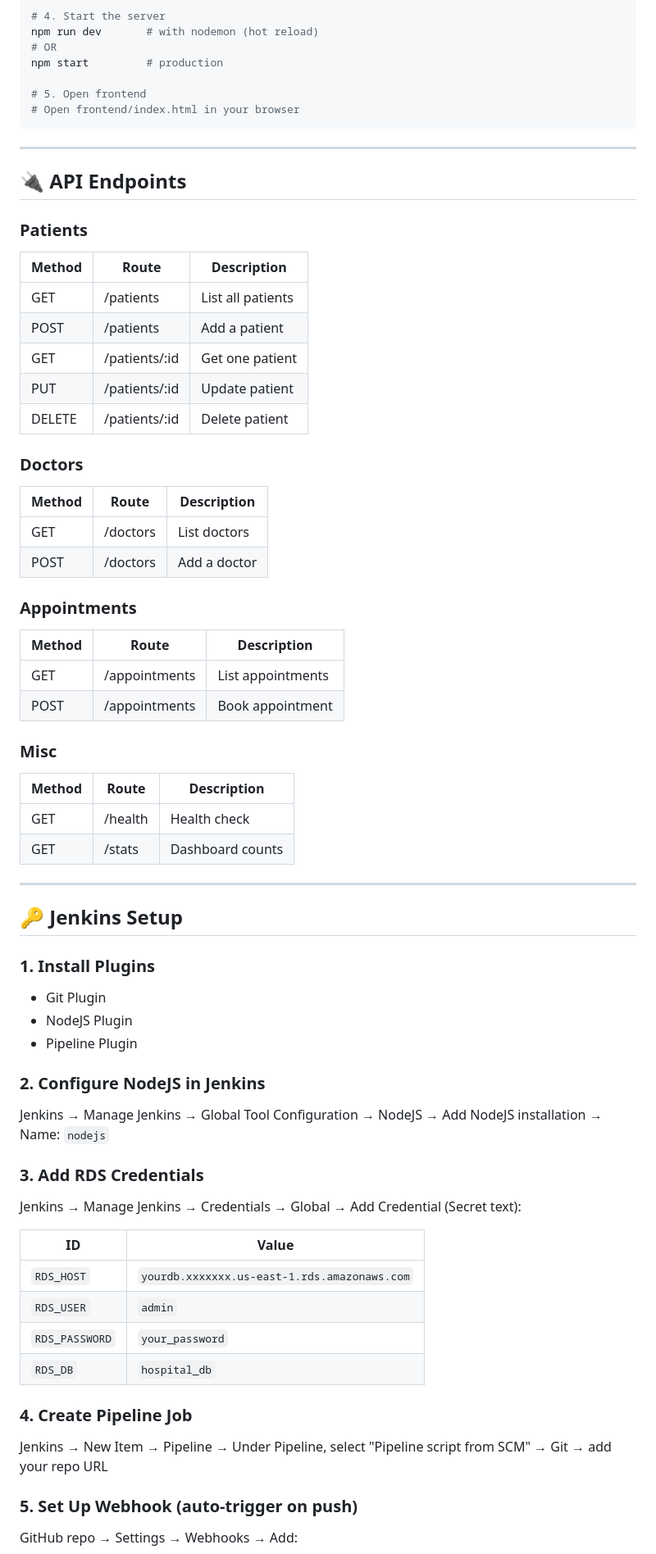
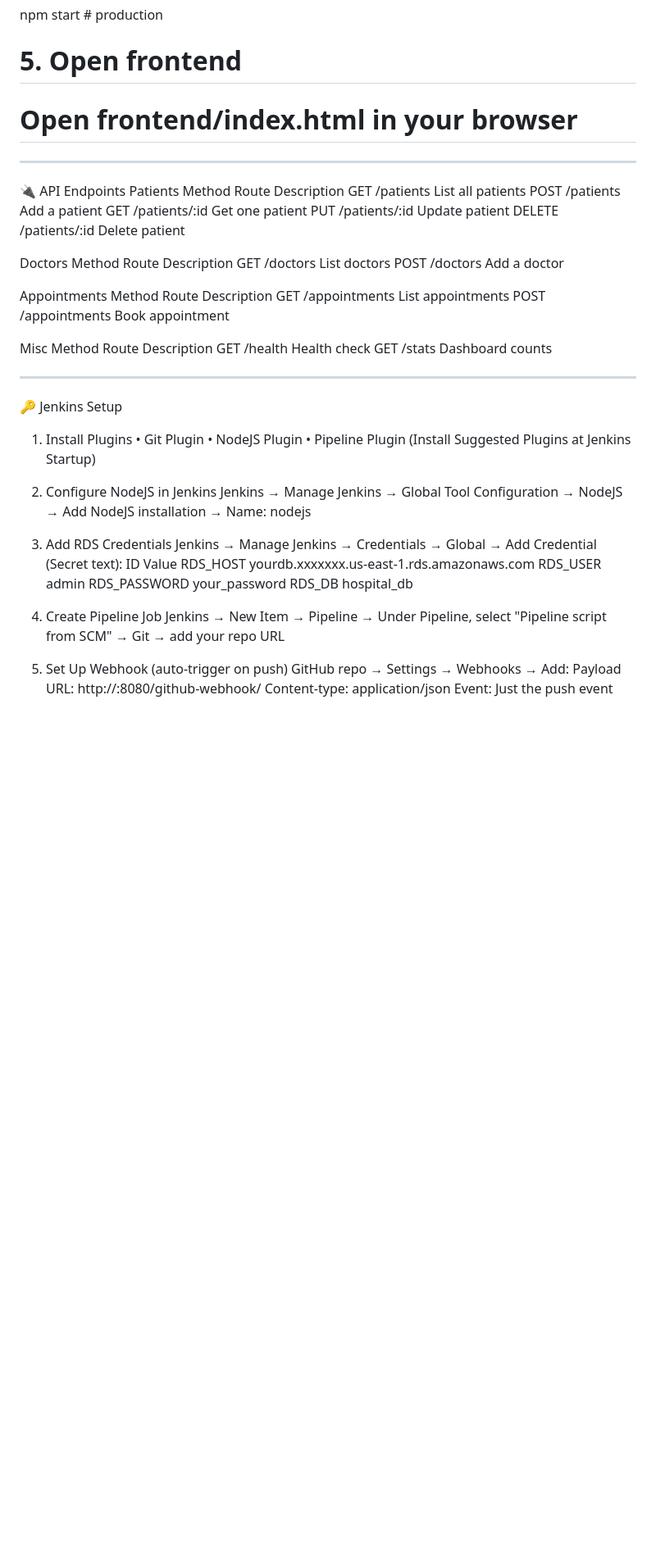
Before and after one commit to rokadediksha/hms, a Markdown page: README.md, the part around one of its changes. Shown at 82% size. Rendered like a GitHub page; blank space fills up the shorter version.

````diff
--- a/README.md
+++ b/README.md
@@ -79,63 +66,60 @@ npm start         # production
 
 # 5. Open frontend
 # Open frontend/index.html in your browser
-```
 
----
+________________________________________
+🔌 API Endpoints
+Patients
+Method	Route	Description
+GET	/patients	List all patients
+POST	/patients	Add a patient
+GET	/patients/:id	Get one patient
+PUT	/patients/:id	Update patient
+DELETE	/patients/:id	Delete patient
 
-## 🔌 API Endpoints
+Doctors
+Method	Route	Description
+GET	/doctors	List doctors
+POST	/doctors	Add a doctor
 
-### Patients
-| Method | Route            | Description       |
-|--------|------------------|-------------------|
-| GET    | /patients        | List all patients |
-| POST   | /patients        | Add a patient     |
-| GET    | /patients/:id    | Get one patient   |
-| PUT    | /patients/:id    | Update patient    |
-| DELETE | /patients/:id    | Delete patient    |
+Appointments
+Method	Route	Description
+GET	/appointments	List appointments
+POST	/appointments	Book appointment
 
-### Doctors
-| Method | Route    | Description     |
-|--------|----------|-----------------|
-| GET    | /doctors | List doctors    |
-| POST   | /doctors | Add a doctor    |
 
-### Appointments
-| Method | Route          | Description          |
-|--------|----------------|----------------------|
-| GET    | /appointments  | List appointments    |
-| POST   | /appointments  | Book appointment     |
 
-### Misc
-| Method | Route   | Description      |
-|--------|---------|------------------|
-| GET    | /health | Health check     |
-| GET    | /stats  | Dashboard counts |
 
----
+Misc
+Method	Route	Description
+GET	/health	Health check
+GET	/stats	Dashboard counts
 
-## 🔑 Jenkins Setup
 
-### 1. Install Plugins
-- Git Plugin
-- NodeJS Plugin
-- Pipeline Plugin
+________________________________________
 
-### 2. Configure NodeJS in Jenkins
-Jenkins → Manage Jenkins → Global Tool Configuration → NodeJS → Add NodeJS installation → Name: `nodejs`
 
-### 3. Add RDS Credentials
+
+🔑 Jenkins Setup
+1. Install Plugins
+•	Git Plugin
+•	NodeJS Plugin
+•	Pipeline Plugin
+(Install Suggested Plugins at Jenkins Startup)
+2. Configure NodeJS in Jenkins
+Jenkins → Manage Jenkins → Global Tool Configuration → NodeJS → Add NodeJS installation → Name: nodejs
+
+3. Add RDS Credentials
 Jenkins → Manage Jenkins → Credentials → Global → Add Credential (Secret text):
+ID	Value
+RDS_HOST	yourdb.xxxxxxx.us-east-1.rds.amazonaws.com
+RDS_USER	admin
+RDS_PASSWORD	your_password
+RDS_DB	hospital_db
 
-| ID            | Value                                      |
-|---------------|--------------------------------------------|
-| `RDS_HOST`    | `yourdb.xxxxxxx.us-east-1.rds.amazonaws.com` |
-| `RDS_USER`    | `admin`                                    |
-| `RDS_PASSWORD`| `your_password`                            |
-| `RDS_DB`      | `hospital_db`                              |
-
-### 4. Create Pipeline Job
+4. Create Pipeline Job
 Jenkins → New Item → Pipeline → Under Pipeline, select "Pipeline script from SCM" → Git → add your repo URL
 
-### 5. Set Up Webhook (auto-trigger on push)
+
+5. Set Up Webhook (auto-trigger on push)
 GitHub repo → Settings → Webhooks → Add:
````
Also changed, not shown: other parts of README.md (+40 -68 lines).
